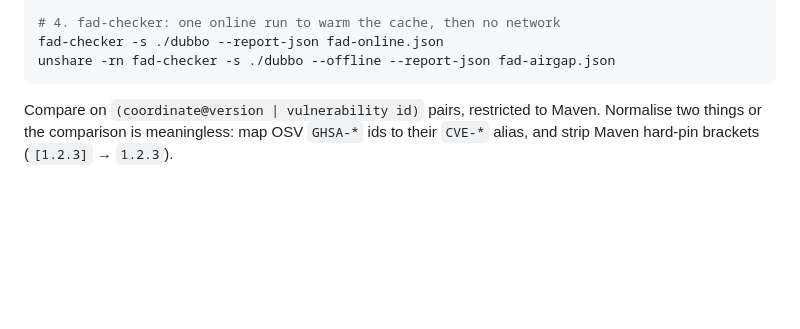
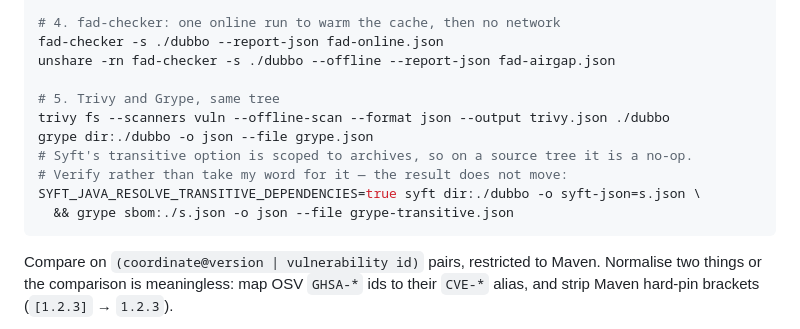
Before and after one commit to 9pings/fad-checker, a Markdown page: docs/BENCHMARK.md, the part around the change. Rendered like a GitHub page; blank space fills up the shorter version.

Commit message:
docs(benchmark): add Trivy/Grype reproduction commands, incl. the Syft no-op check
Co-Authored-By: Claude Opus 4.8 (1M context) <noreply@anthropic.com>

````diff
--- a/docs/BENCHMARK.md
+++ b/docs/BENCHMARK.md
@@ -57,6 +57,14 @@ unshare -rn osv-scanner scan source -r ./dubbo --offline \
 # 4. fad-checker: one online run to warm the cache, then no network
 fad-checker -s ./dubbo --report-json fad-online.json
 unshare -rn fad-checker -s ./dubbo --offline --report-json fad-airgap.json
+
+# 5. Trivy and Grype, same tree
+trivy fs --scanners vuln --offline-scan --format json --output trivy.json ./dubbo
+grype dir:./dubbo -o json --file grype.json
+# Syft's transitive option is scoped to archives, so on a source tree it is a no-op.
+# Verify rather than take my word for it — the result does not move:
+SYFT_JAVA_RESOLVE_TRANSITIVE_DEPENDENCIES=true syft dir:./dubbo -o syft-json=s.json \
+  && grype sbom:./s.json -o json --file grype-transitive.json
 ```
 
 Compare on `(coordinate@version | vulnerability id)` pairs, restricted to Maven. Normalise two
````
